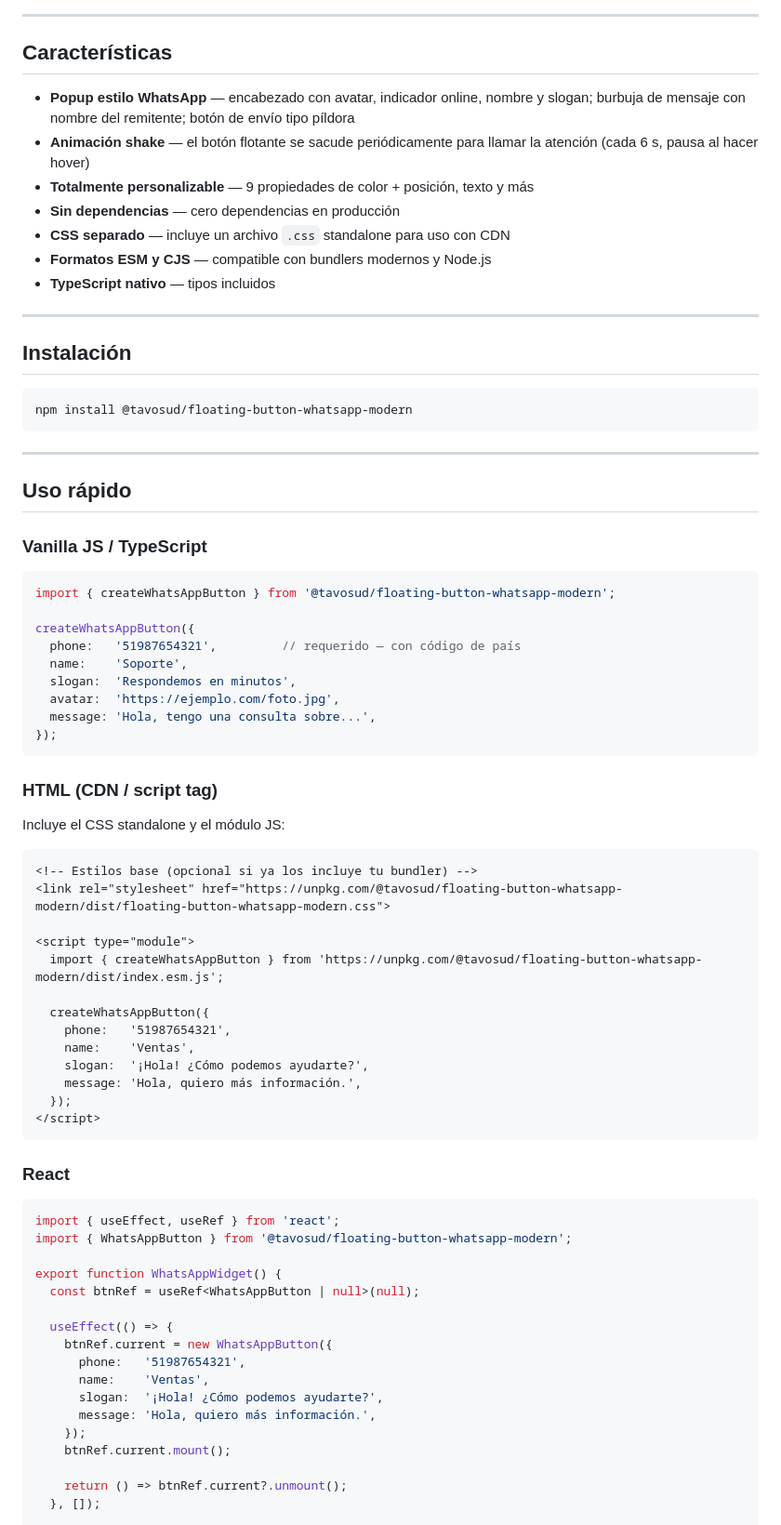
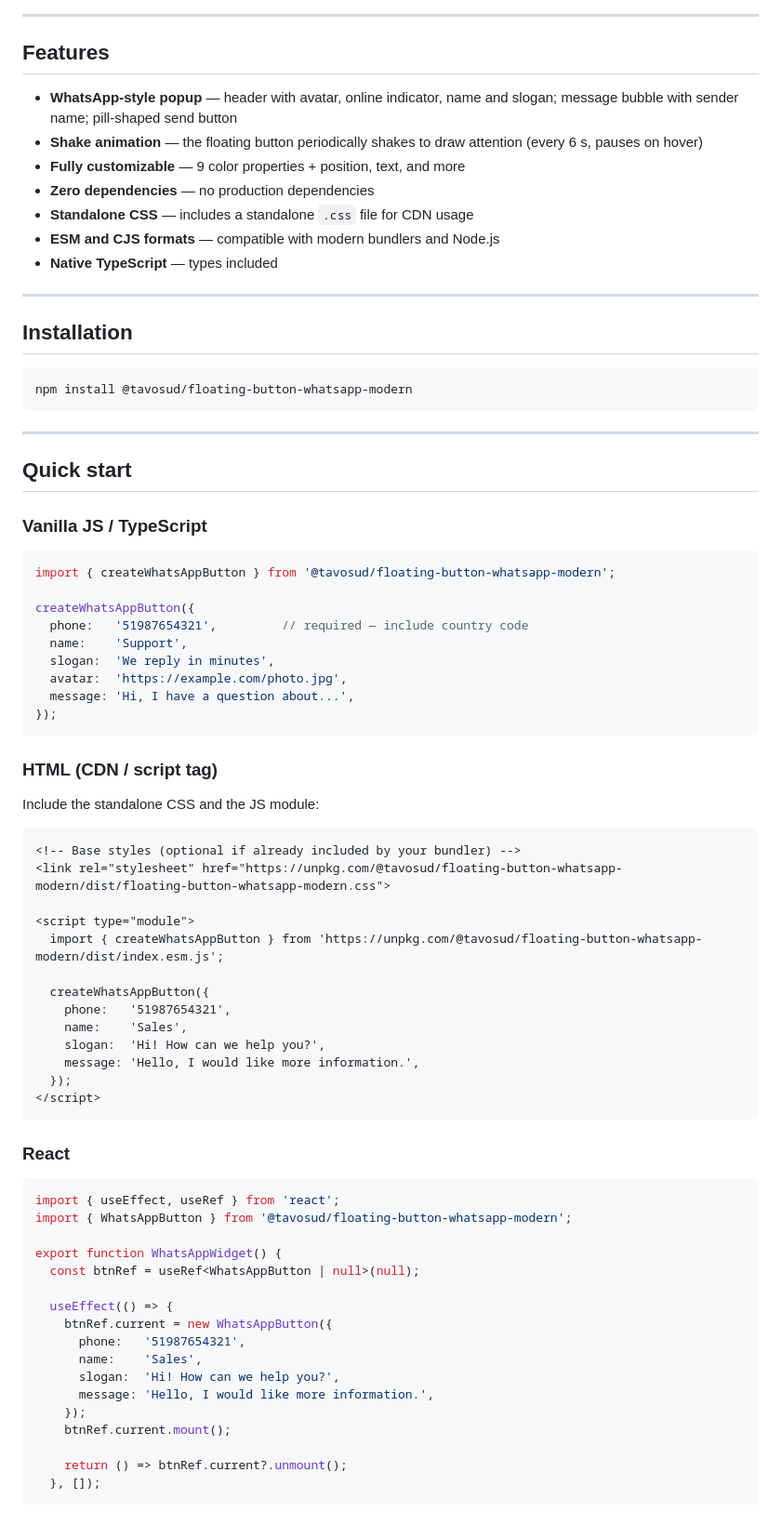
Before and after one commit to tavosud/floating-button-whatsapp-modern, a Markdown page: README.md, the part around one of its changes. Shown at 93% size. Drawn GitHub-style.

````diff
--- a/README.md
+++ b/README.md
@@ -10,19 +10,19 @@ Botón flotante de WhatsApp completamente personalizable con popup estilo chat.
 
 ---
 
-## Características
+## Features
 
-- **Popup estilo WhatsApp** — encabezado con avatar, indicador online, nombre y slogan; burbuja de mensaje con nombre del remitente; botón de envío tipo píldora
-- **Animación shake** — el botón flotante se sacude periódicamente para llamar la atención (cada 6 s, pausa al hacer hover)
-- **Totalmente personalizable** — 9 propiedades de color + posición, texto y más
-- **Sin dependencias** — cero dependencias en producción
-- **CSS separado** — incluye un archivo `.css` standalone para uso con CDN
-- **Formatos ESM y CJS** — compatible con bundlers modernos y Node.js
-- **TypeScript nativo** — tipos incluidos
+- **WhatsApp-style popup** — header with avatar, online indicator, name and slogan; message bubble with sender name; pill-shaped send button
+- **Shake animation** — the floating button periodically shakes to draw attention (every 6 s, pauses on hover)
+- **Fully customizable** — 9 color properties + position, text, and more
+- **Zero dependencies** — no production dependencies
+- **Standalone CSS** — includes a standalone `.css` file for CDN usage
+- **ESM and CJS formats** — compatible with modern bundlers and Node.js
+- **Native TypeScript** — types included
 
 ---
 
-## Instalación
+## Installation
 
 ```bash
 npm install @tavosud/floating-button-whatsapp-modern
@@ -30,7 +30,7 @@ npm install @tavosud/floating-button-whatsapp-modern
 
 ---
 
-## Uso rápido
+## Quick start
 
 ### Vanilla JS / TypeScript
 
@@ -38,20 +38,20 @@ npm install @tavosud/floating-button-whatsapp-modern
 import { createWhatsAppButton } from '@tavosud/floating-button-whatsapp-modern';
 
 createWhatsAppButton({
-  phone:   '51987654321',         // requerido — con código de país
-  name:    'Soporte',
-  slogan:  'Respondemos en minutos',
-  avatar:  'https://ejemplo.com/foto.jpg',
-  message: 'Hola, tengo una consulta sobre...',
+  phone:   '51987654321',         // required — include country code
+  name:    'Support',
+  slogan:  'We reply in minutes',
+  avatar:  'https://example.com/photo.jpg',
+  message: 'Hi, I have a question about...',
 });
 ```
 
 ### HTML (CDN / script tag)
 
-Incluye el CSS standalone y el módulo JS:
+Include the standalone CSS and the JS module:
 
 ```html
-<!-- Estilos base (opcional si ya los incluye tu bundler) -->
+<!-- Base styles (optional if already included by your bundler) -->
 <link rel="stylesheet" href="https://unpkg.com/@tavosud/floating-button-whatsapp-modern/dist/floating-button-whatsapp-modern.css">
 
 <script type="module">
@@ -59,9 +59,9 @@ Incluye el CSS standalone y el módulo JS:
 
   createWhatsAppButton({
     phone:   '51987654321',
-    name:    'Ventas',
-    slogan:  '¡Hola! ¿Cómo podemos ayudarte?',
-    message: 'Hola, quiero más información.',
+    name:    'Sales',
+    slogan:  'Hi! How can we help you?',
+    message: 'Hello, I would like more information.',
   });
 </script>
 ```
@@ -78,9 +78,9 @@ export function WhatsAppWidget() {
   useEffect(() => {
     btnRef.current = new WhatsAppButton({
       phone:   '51987654321',
-      name:    'Ventas',
-      slogan:  '¡Hola! ¿Cómo podemos ayudarte?',
-      message: 'Hola, quiero más información.',
+      name:    'Sales',
+      slogan:  'Hi! How can we help you?',
+      message: 'Hello, I would like more information.',
     });
     btnRef.current.mount();
 
````
Also changed, not shown: other parts of README.md (+47 -47 lines).
